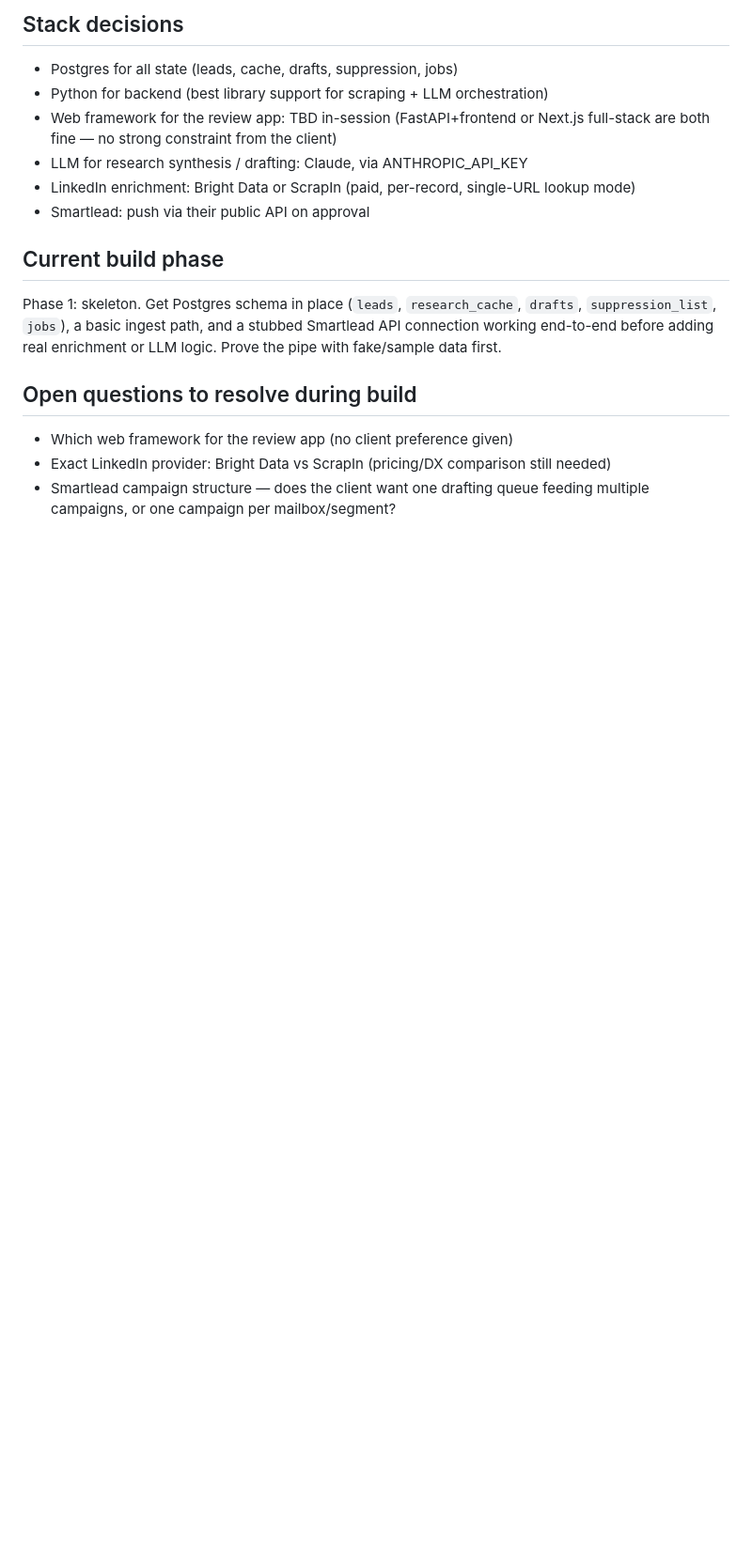
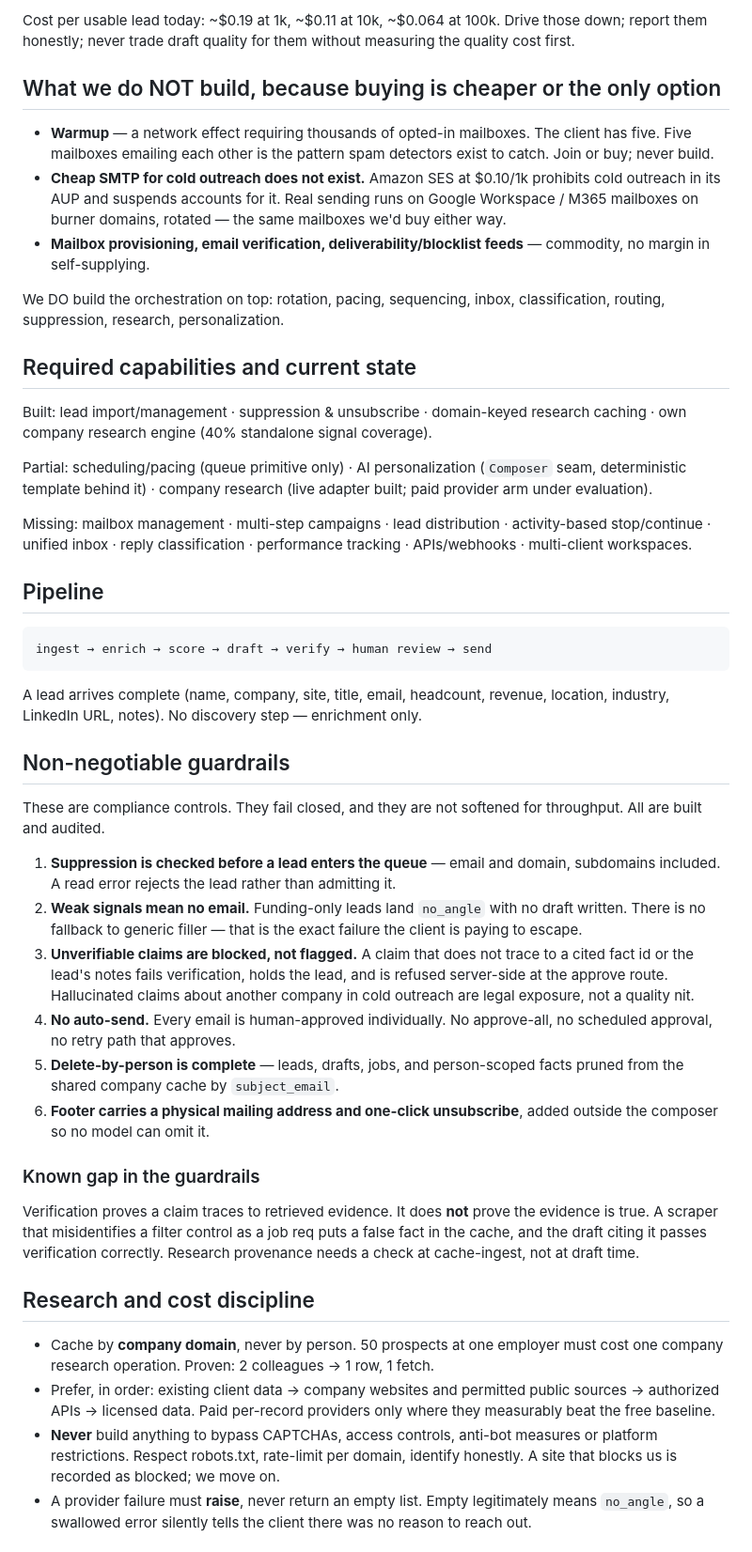
Before and after one commit to SamRackn/SmartLeadnew, a Markdown page: CLAUDE.md, the part around one of its changes. Shown at 94% size. Drawn GitHub-style; blank space fills up the shorter version.

````diff
--- a/CLAUDE.md
+++ b/CLAUDE.md
@@ -74,23 +30,77 @@ that feeds it.
 
-## Stack decisions
-- Postgres for all state (leads, cache, drafts, suppression, jobs)
-- Python for backend (best library support for scraping + LLM orchestration)
-- Web framework for the review app: TBD in-session (FastAPI+frontend or
-  Next.js full-stack are both fine — no strong constraint from the client)
-- LLM for research synthesis / drafting: Claude, via ANTHROPIC_API_KEY
-- LinkedIn enrichment: Bright Data or ScrapIn (paid, per-record, single-URL
-  lookup mode)
-- Smartlead: push via their public API on approval
+Cost per usable lead today: ~$0.19 at 1k, ~$0.11 at 10k, ~$0.064 at 100k.
+Drive those down; report them honestly; never trade draft quality for them
+without measuring the quality cost first.
 
-## Current build phase
-Phase 1: skeleton. Get Postgres schema in place (`leads`, `research_cache`,
-`drafts`, `suppression_list`, `jobs`), a basic ingest path, and a stubbed
-Smartlead API connection working end-to-end before adding real enrichment
-or LLM logic. Prove the pipe with fake/sample data first.
+## What we do NOT build, because buying is cheaper or the only option
+- **Warmup** — a network effect requiring thousands of opted-in mailboxes.
+  The client has five. Five mailboxes emailing each other is the pattern spam
+  detectors exist to catch. Join or buy; never build.
+- **Cheap SMTP for cold outreach does not exist.** Amazon SES at $0.10/1k
+  prohibits cold outreach in its AUP and suspends accounts for it. Real sending
+  runs on Google Workspace / M365 mailboxes on burner domains, rotated — the
+  same mailboxes we'd buy either way.
+- **Mailbox provisioning, email verification, deliverability/blocklist feeds** —
+  commodity, no margin in self-supplying.
 
-## Open questions to resolve during build
-- Which web framework for the review app (no client preference given)
-- Exact LinkedIn provider: Bright Data vs ScrapIn (pricing/DX comparison
-  still needed)
-- Smartlead campaign structure — does the client want one drafting queue
-  feeding multiple campaigns, or one campaign per mailbox/segment?
+We DO build the orchestration on top: rotation, pacing, sequencing, inbox,
+classification, routing, suppression, research, personalization.
+
+## Required capabilities and current state
+Built: lead import/management · suppression & unsubscribe · domain-keyed
+research caching · own company research engine (40% standalone signal coverage).
+
+Partial: scheduling/pacing (queue primitive only) · AI personalization
+(`Composer` seam, deterministic template behind it) · company research (live
+adapter built; paid provider arm under evaluation).
+
+Missing: mailbox management · multi-step campaigns · lead distribution ·
+activity-based stop/continue · unified inbox · reply classification ·
+performance tracking · APIs/webhooks · multi-client workspaces.
+
+## Pipeline
+```
+ingest → enrich → score → draft → verify → human review → send
+```
+A lead arrives complete (name, company, site, title, email, headcount, revenue,
+location, industry, LinkedIn URL, notes). No discovery step — enrichment only.
+
+## Non-negotiable guardrails
+These are compliance controls. They fail closed, and they are not softened for
+throughput. All are built and audited.
+
+1. **Suppression is checked before a lead enters the queue** — email and domain,
+   subdomains included. A read error rejects the lead rather than admitting it.
+2. **Weak signals mean no email.** Funding-only leads land `no_angle` with no
+   draft written. There is no fallback to generic filler — that is the exact
+   failure the client is paying to escape.
+3. **Unverifiable claims are blocked, not flagged.** A claim that does not trace
+   to a cited fact id or the lead's notes fails verification, holds the lead, and
+   is refused server-side at the approve route. Hallucinated claims about another
+   company in cold outreach are legal exposure, not a quality nit.
+4. **No auto-send.** Every email is human-approved individually. No approve-all,
+   no scheduled approval, no retry path that approves.
+5. **Delete-by-person is complete** — leads, drafts, jobs, and person-scoped facts
+   pruned from the shared company cache by `subject_email`.
+6. **Footer carries a physical mailing address and one-click unsubscribe**, added
+   outside the composer so no model can omit it.
+
+### Known gap in the guardrails
+Verification proves a claim traces to retrieved evidence. It does **not** prove
+the evidence is true. A scraper that misidentifies a filter control as a job req
+puts a false fact in the cache, and the draft citing it passes verification
+correctly. Research provenance needs a check at cache-ingest, not at draft time.
+
+## Research and cost discipline
+- Cache by **company domain**, never by person. 50 prospects at one employer must
+  cost one company research operation. Proven: 2 colleagues → 1 row, 1 fetch.
+- Prefer, in order: existing client data → company websites and permitted public
+  sources → authorized APIs → licensed data. Paid per-record providers only where
+  they measurably beat the free baseline.
+- **Never** build anything to bypass CAPTCHAs, access controls, anti-bot measures
+  or platform restrictions. Respect robots.txt, rate-limit per domain, identify
+  honestly. A site that blocks us is recorded as blocked; we move on.
+- A provider failure must **raise**, never return an empty list. Empty legitimately
+  means `no_angle`, so a swallowed error silently tells the client there was no
+  reason to reach out.
+
````
Also changed, not shown: other parts of CLAUDE.md (+70 -66 lines).
